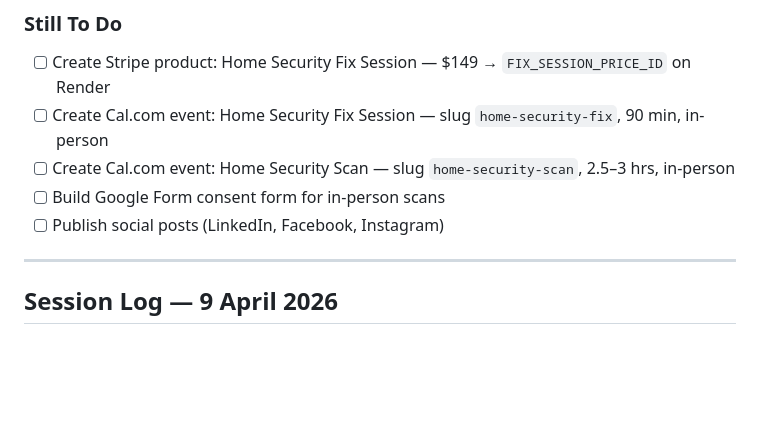
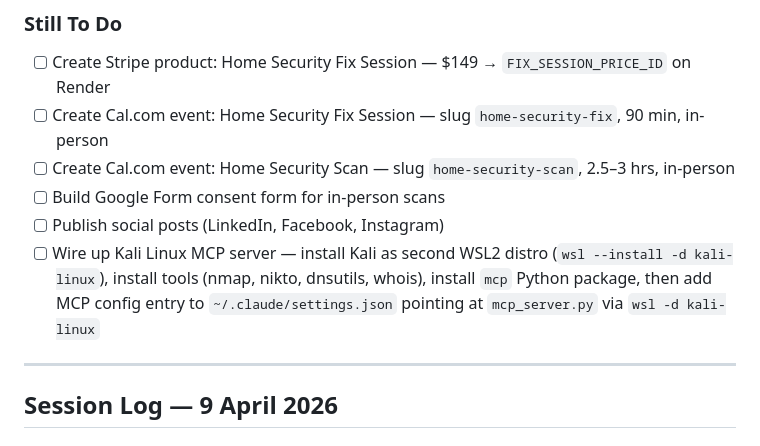
Before and after one commit to dcprojects1111/Cybersurf-site, a Markdown page: TASKS.md, the part around the change. Drawn GitHub-style; blank space fills up the shorter version.

Commit message:
Add Kali Linux MCP server setup to task list

```diff
--- a/TASKS.md
+++ b/TASKS.md
@@ -45,6 +45,7 @@
 - [ ] Create Cal.com event: Home Security Scan — slug `home-security-scan`, 2.5–3 hrs, in-person
 - [ ] Build Google Form consent form for in-person scans
 - [ ] Publish social posts (LinkedIn, Facebook, Instagram)
+- [ ] Wire up Kali Linux MCP server — install Kali as second WSL2 distro (`wsl --install -d kali-linux`), install tools (nmap, nikto, dnsutils, whois), install `mcp` Python package, then add MCP config entry to `~/.claude/settings.json` pointing at `mcp_server.py` via `wsl -d kali-linux`
 
 ---
 
```
